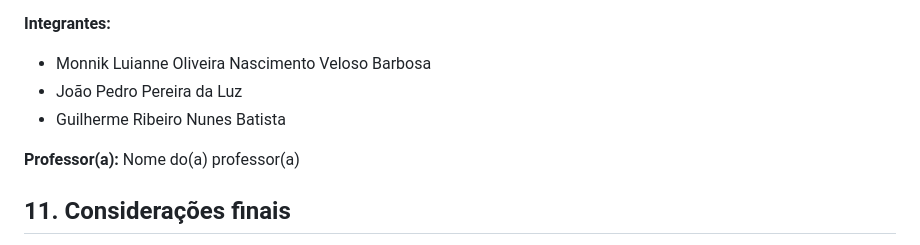
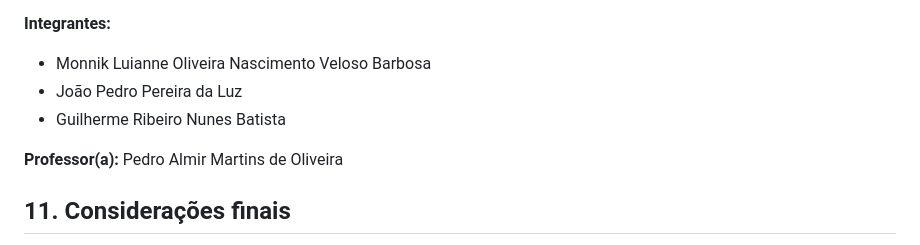
Before and after one commit to MonnikLuianne/simulador-de-algoritmo-genetico, a Markdown page: README.md, the part around the change. Drawn GitHub-style.

Commit message:
Update professor's name in README

```diff
--- a/README.md
+++ b/README.md
@@ -378,7 +378,7 @@ Os resultados específicos dos testes devem ser registrados conforme as execuç
 - João Pedro Pereira da Luz
 - Guilherme Ribeiro Nunes Batista
 
-**Professor(a):** Nome do(a) professor(a)
+**Professor(a):** Pedro Almir Martins de Oliveira
 
 ## 11. Considerações finais
 
```
